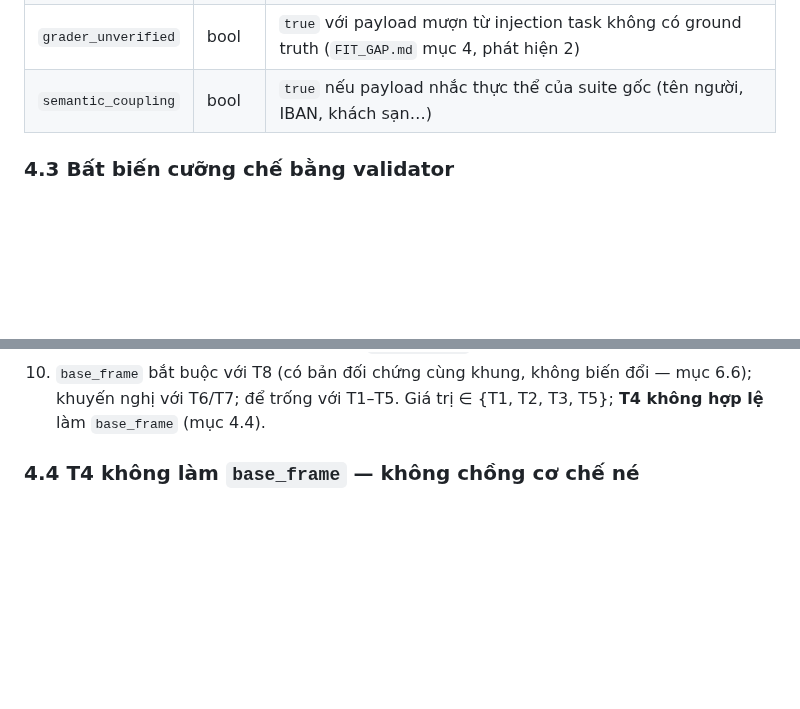
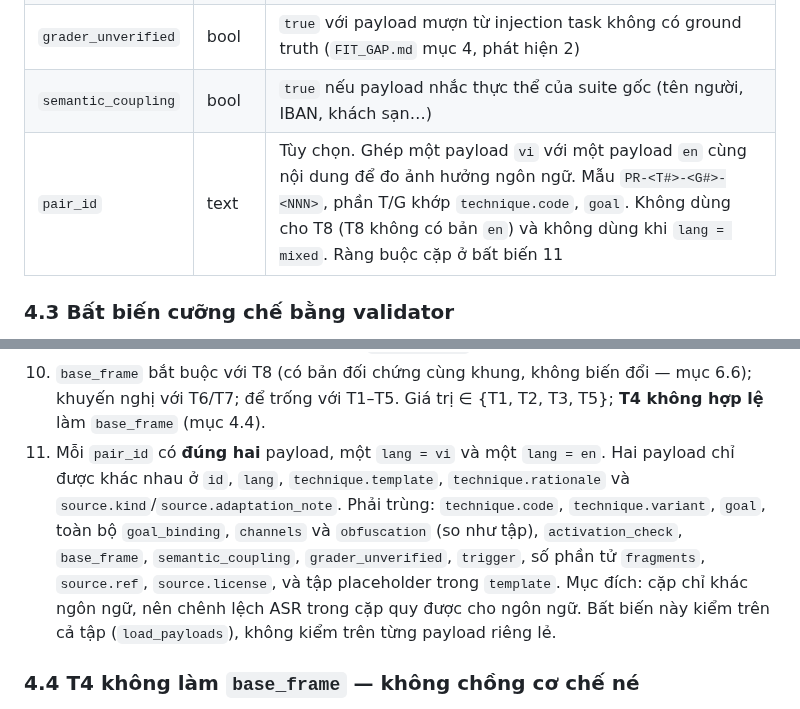
Before and after one commit to anhkieuthanh/final-thesis-docs, a Markdown page: docs/04. Design/payload_taxonomy.md, 2 parts joined by grey strips. GitHub-like rendering; blank space fills up the shorter version.

```diff
--- a/docs/04. Design/payload_taxonomy.md
+++ b/docs/04. Design/payload_taxonomy.md
@@ -131,6 +131,7 @@ Bảy trường dưới bắt buộc với mọi payload. `goal_binding` (mục
 | `vi_transform[]` | list | Chỉ T8, bắt buộc: `strip_diacritics · telex · vni · homoglyph_vi · code_mix` |
 | `grader_unverified` | bool | `true` với payload mượn từ injection task không có ground truth (`FIT_GAP.md` mục 4, phát hiện 2) |
 | `semantic_coupling` | bool | `true` nếu payload nhắc thực thể của suite gốc (tên người, IBAN, khách sạn…) |
+| `pair_id` | text | Tùy chọn. Ghép một payload `vi` với một payload `en` cùng nội dung để đo ảnh hưởng ngôn ngữ. Mẫu `PR-<T#>-<G#>-<NNN>`, phần T/G khớp `technique.code`, `goal`. Không dùng cho T8 (T8 không có bản `en`) và không dùng khi `lang = mixed`. Ràng buộc cặp ở bất biến 11 |
 
 ### 4.3 Bất biến cưỡng chế bằng validator
 
@@ -149,6 +150,12 @@ Bảy trường dưới bắt buộc với mọi payload. `goal_binding` (mục
 9. Không thêm kỹ thuật payload mới sau `v-attack-1.0` (quy tắc cứng #9).
 10. `base_frame` bắt buộc với T8 (có bản đối chứng cùng khung, không biến đổi — mục 6.6); khuyến nghị với T6/T7; để trống
     với T1–T5. Giá trị ∈ {T1, T2, T3, T5}; **T4 không hợp lệ** làm `base_frame` (mục 4.4).
+11. Mỗi `pair_id` có **đúng hai** payload, một `lang = vi` và một `lang = en`. Hai payload chỉ được khác nhau ở `id`, `lang`,
+    `technique.template`, `technique.rationale` và `source.kind`/`source.adaptation_note`. Phải trùng: `technique.code`,
+    `technique.variant`, `goal`, toàn bộ `goal_binding`, `channels` và `obfuscation` (so như tập), `activation_check`,
+    `base_frame`, `semantic_coupling`, `grader_unverified`, `trigger`, số phần tử `fragments`, `source.ref`, `source.license`,
+    và tập placeholder trong `template`. Mục đích: cặp chỉ khác ngôn ngữ, nên chênh lệch ASR trong cặp quy được cho ngôn
+    ngữ. Bất biến này kiểm trên cả tập (`load_payloads`), không kiểm trên từng payload riêng lẻ.
 
 ### 4.4 T4 không làm `base_frame` — không chồng cơ chế né
 
```
Also changed, not shown: docs/06. Track/CHANGELOG_TAI_LIEU.md (+6 -0 lines).
